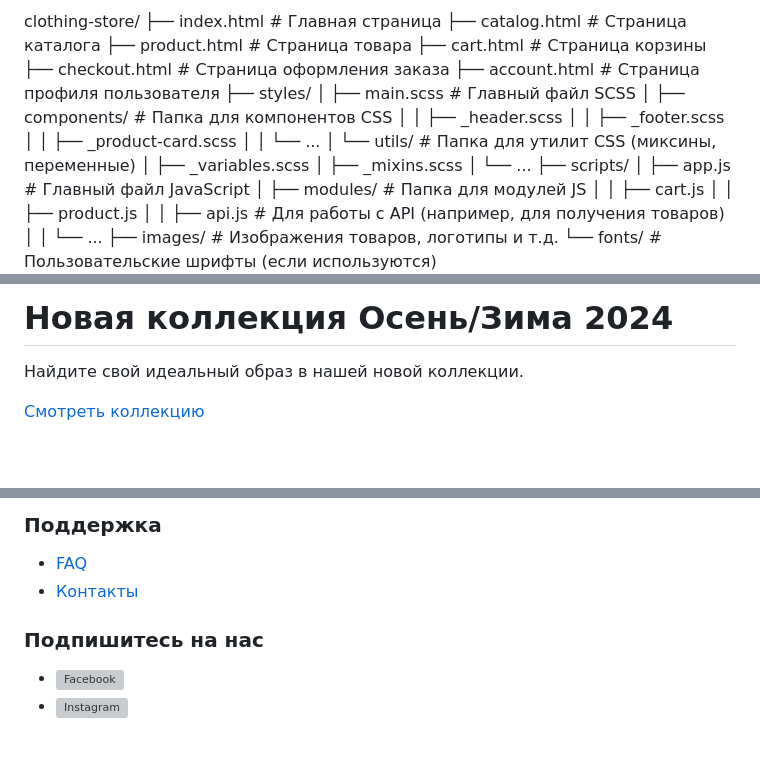
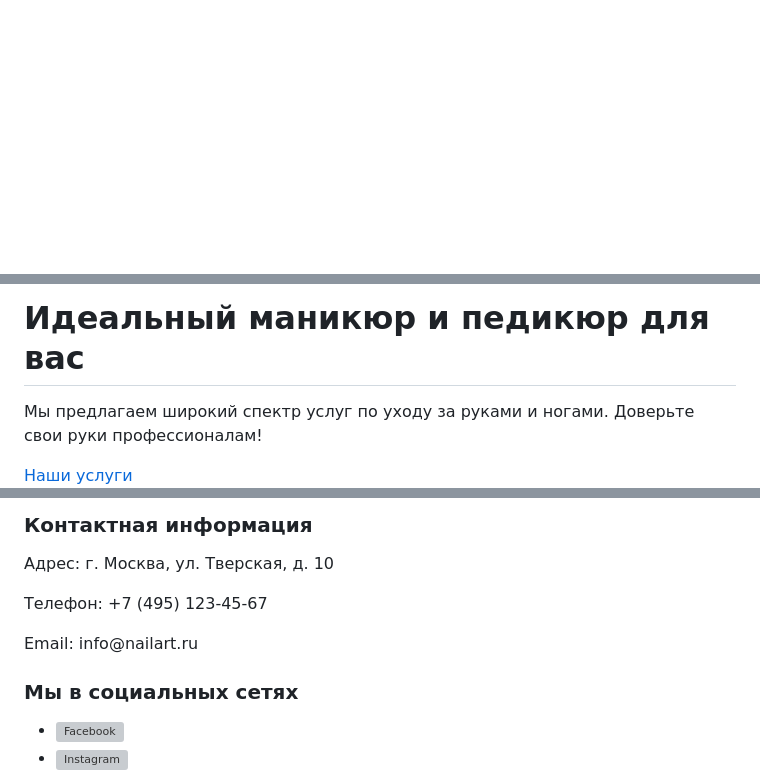
Before and after one commit to Dasha552/Shop, a Markdown page: README.md, 3 parts joined by grey strips. Rendered like a GitHub page; blank space fills up the shorter version; grey boxes are pictures that could not be loaded.

```diff
--- a/README.md
+++ b/README.md
@@ -1,36 +1,9 @@
-clothing-store/
-├── index.html          # Главная страница
-├── catalog.html        # Страница каталога
-├── product.html        # Страница товара
-├── cart.html           # Страница корзины
-├── checkout.html       # Страница оформления заказа
-├── account.html          # Страница профиля пользователя
-├── styles/
-│   ├── main.scss       # Главный файл SCSS
-│   ├── components/     # Папка для компонентов CSS
-│   │   ├── _header.scss
-│   │   ├── _footer.scss
-│   │   ├── _product-card.scss
-│   │   └── ...
-│   └── utils/          # Папка для утилит CSS (миксины, переменные)
-│       ├── _variables.scss
-│       ├── _mixins.scss
-│       └── ...
-├── scripts/
-│   ├── app.js          # Главный файл JavaScript
-│   ├── modules/        # Папка для модулей JS
-│   │   ├── cart.js
-│   │   ├── product.js
-│   │   ├── api.js       # Для работы с API (например, для получения товаров)
-│   │   └── ...
-├── images/             # Изображения товаров, логотипы и т.д.
-└── fonts/              # Пользовательские шрифты (если используются)
 <!DOCTYPE html>
 <html lang="ru">
 <head>
     <meta charset="UTF-8">
     <meta name="viewport" content="width=device-width, initial-scale=1.0">
-    <title>Магазин одежды</title>
+    <title>Салон Маникюра и Педикюра "Nail Art"</title>
     <link rel="stylesheet" href="styles/main.css">
     <link rel="icon" href="images/favicon.ico" type="image/x-icon">
 </head>
@@ -56,8 +27,8 @@ clothing-store/
         <section class="hero">
             <div class="container">
                 <div class="hero__content">
-                    <h1 class="hero__title">Новая коллекция Осень/Зима 2024</h1>
-                    <p class="hero__description">Найдите свой идеальный образ в нашей новой коллекции.</p>
-                    <a href="catalog.html" class="button button--primary">Смотреть коллекцию</a>
+                    <h1 class="hero__title">Идеальный маникюр и педикюр для вас</h1>
+                    <p class="hero__description">Мы предлагаем широкий спектр услуг по уходу за руками и ногами. Доверьте свои руки профессионалам!</p>
+                    <a href="services.html" class="button button--primary">Наши услуги</a>
                 </div>
                 <div class="hero__image">
@@ -90,13 +76,12 @@ clothing-store/
                 </div>
-                <div class="footer__section">
-                    <h3 class="footer__title">Поддержка</h3>
-                    <ul class="footer__list">
-                        <li><a href="faq.html" class="footer__link">FAQ</a></li>
-                        <li><a href="contact.html" class="footer__link">Контакты</a></li>
-                    </ul>
+                <div class="footer__contact">
+                    <h3 class="footer__title">Контактная информация</h3>
+                    <p>Адрес: г. Москва, ул. Тверская, д. 10</p>
+                    <p>Телефон: +7 (495) 123-45-67</p>
+                    <p>Email: info@nailart.ru</p>
                 </div>
-                <div class="footer__section">
-                    <h3 class="footer__title">Подпишитесь на нас</h3>
-                    <ul class="footer__social">
+                <div class="footer__social">
+                    <h3 class="footer__title">Мы в социальных сетях</h3>
+                    <ul class="footer__social-list">
                         <li><a href="#" class="footer__social-link"><img src="" alt="Facebook"></a></li>
                         <li><a href="#" class="footer__social-link"><img src="" alt="Instagram"></a></li>
```
Also changed, not shown: other parts of README.md (+299 -271 lines).
